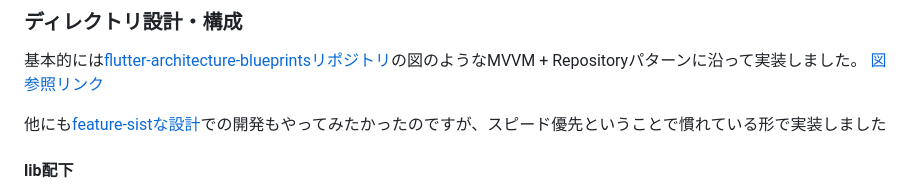
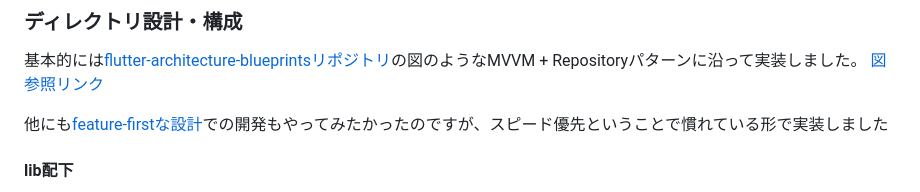
Before and after one commit to enechange/flutter-challenge, a Markdown page: Yuta-KTD/flutter_challenge1_yuta_ktd/README.md, the part around the change. Rendered like a GitHub page.

Commit message:
Update Yuta-KTD/flutter_challenge1_yuta_ktd/README.md
Typo

Co-authored-by: Tomoki Kobayashi <temoki@gmail.com>

```diff
--- a/Yuta-KTD/flutter_challenge1_yuta_ktd/README.md
+++ b/Yuta-KTD/flutter_challenge1_yuta_ktd/README.md
@@ -41,7 +41,7 @@ EVENE_API_KEY=$EV充電エネチェンジAPIのAPIKey
 基本的には[flutter-architecture-blueprintsリポジトリ](https://github.com/wasabeef/flutter-architecture-blueprints#environment)の図のようなMVVM + Repositoryパターンに沿って実装しました。
 [図参照リンク](https://github.com/wasabeef/flutter-architecture-blueprints#environment)
 
-他にも[feature-sistな設計](https://codewithandrea.com/articles/flutter-project-structure/?source=post_page-----240d3c56b597--------------------------------)での開発もやってみたかったのですが、スピード優先ということで慣れている形で実装しました
+他にも[feature-firstな設計](https://codewithandrea.com/articles/flutter-project-structure/?source=post_page-----240d3c56b597--------------------------------)での開発もやってみたかったのですが、スピード優先ということで慣れている形で実装しました
 
 #### lib配下
 今回のプロジェクトで使用したディレクトリ構成です。
```
